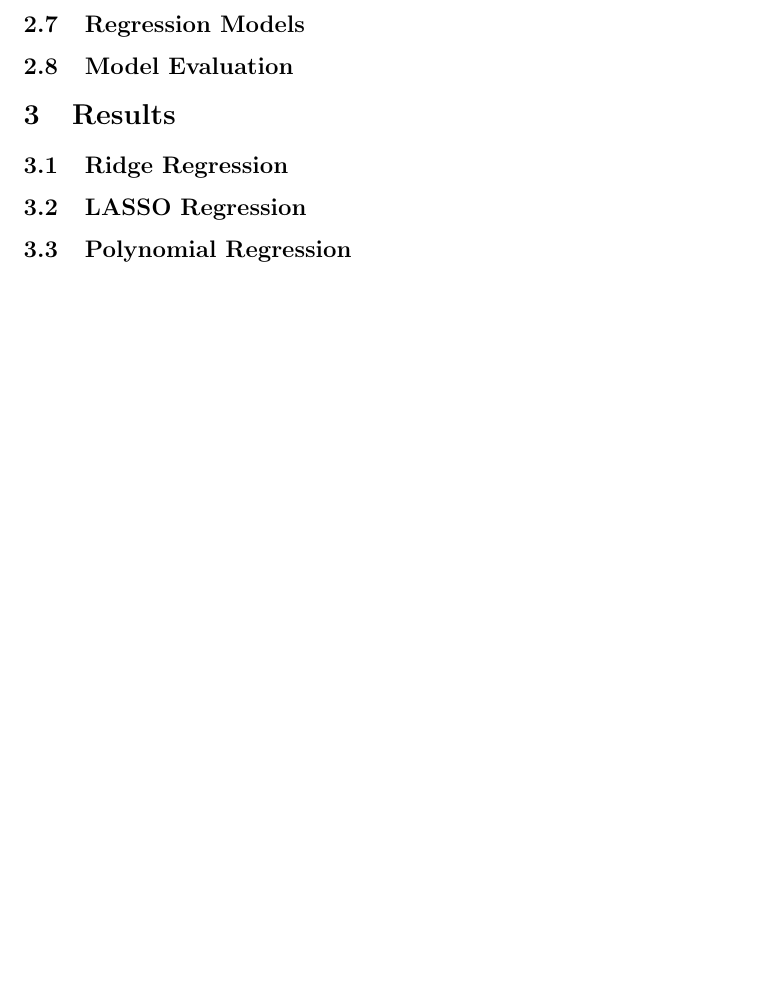
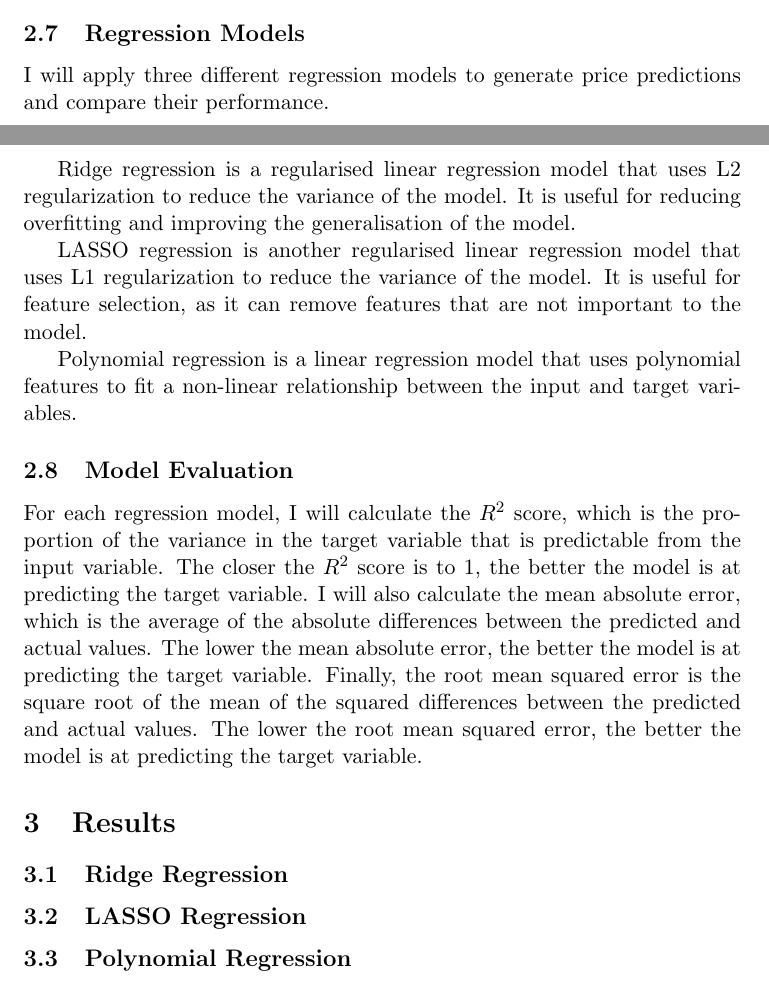
Before and after one commit to IsaacCheng9/stock-exchange-analysis, a LaTeX document (docs/main.tex): part of page 4 of 5 before the commit and two parts of pages 3 and 4 of 5 after it, the two joined at a grey line, cut so that both start at the same text, the shorter picture padded with empty space. Compiled offline with pdfLaTeX.

Commit message:
Explain regression models and evaluation techniques

```diff
--- a/docs/main.tex
+++ b/docs/main.tex
@@ -63,8 +63,17 @@ I decided to focus on predicting the adjusted close price 30 days in advance, as
 Then, I split the data into training and testing sets, with 80\% of the data being used for training and 20\% for testing. The training set will be used train the regression models and the testing set will be used to evaluate their performance.
 
 \subsection{Regression Models}
+I will apply three different regression models to generate price predictions and compare their performance.
+
+Ridge regression is a regularised linear regression model that uses L2 regularization to reduce the variance of the model. It is useful for reducing overfitting and improving the generalisation of the model.
+
+LASSO regression is another regularised linear regression model that uses L1 regularization to reduce the variance of the model. It is useful for feature selection, as it can remove features that are not important to the model.
+
+Polynomial regression is a linear regression model that uses polynomial features to fit a non-linear relationship between the input and target variables.
+
 
 \subsection{Model Evaluation}
+For each regression model, I will calculate the $R^2$ score, which is the proportion of the variance in the target variable that is predictable from the input variable. The closer the $R^2$ score is to 1, the better the model is at predicting the target variable. I will also calculate the mean absolute error, which is the average of the absolute differences between the predicted and actual values. The lower the mean absolute error, the better the model is at predicting the target variable. Finally, the root mean squared error is the square root of the mean of the squared differences between the predicted and actual values. The lower the root mean squared error, the better the model is at predicting the target variable.
 
 \section{Results}
 \subsection{Ridge Regression}
```
Also changed, not shown: docs/main.pdf.
